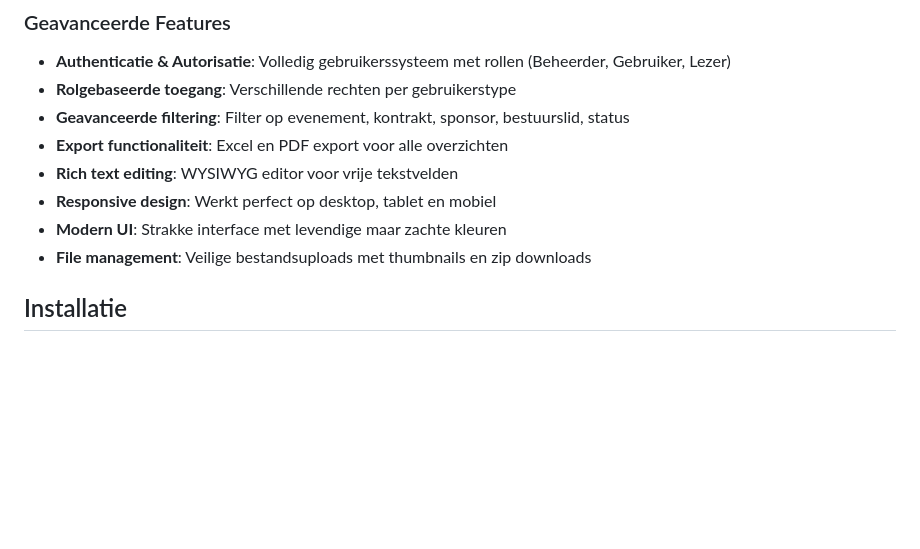
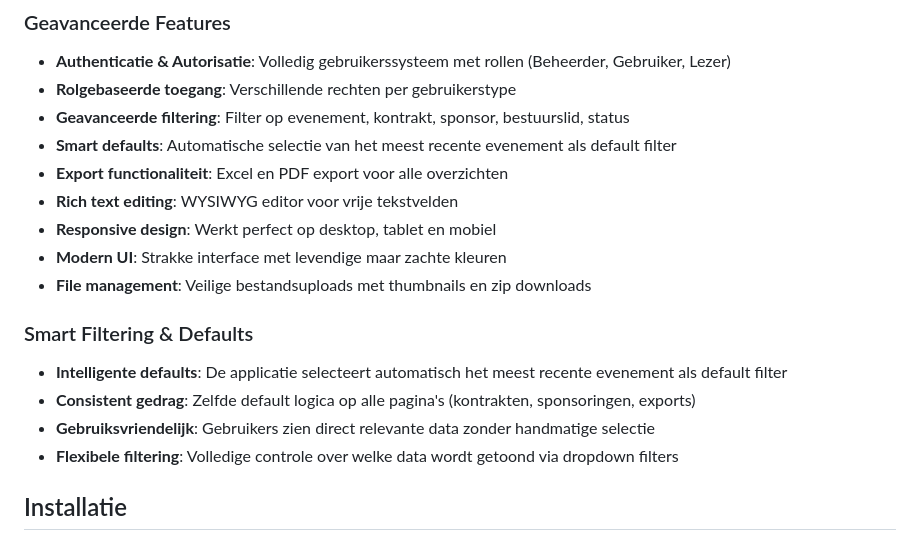
Before and after one commit to mark-vandenbroeck/sponsoring-kampanje, a Markdown page: README.md, the part around the change. GitHub-like rendering; blank space fills up the shorter version.

Commit message:
Update README.md with smart filtering and default event selection
- Added 'Smart defaults' feature to advanced features list
- Added new 'Smart Filtering & Defaults' section explaining:
  - Intelligent defaults for most recent event selection
  - Consistent behavior across all pages
  - User-friendly experience with automatic relevant data display
  - Flexible filtering options for full control
- Documents the new default event filter functionality

```diff
--- a/README.md
+++ b/README.md
@@ -15,11 +15,18 @@ Een moderne Python Flask applicatie voor het beheren van evenement sponsoringen
 - **Authenticatie & Autorisatie**: Volledig gebruikerssysteem met rollen (Beheerder, Gebruiker, Lezer)
 - **Rolgebaseerde toegang**: Verschillende rechten per gebruikerstype
 - **Geavanceerde filtering**: Filter op evenement, kontrakt, sponsor, bestuurslid, status
+- **Smart defaults**: Automatische selectie van het meest recente evenement als default filter
 - **Export functionaliteit**: Excel en PDF export voor alle overzichten
 - **Rich text editing**: WYSIWYG editor voor vrije tekstvelden
 - **Responsive design**: Werkt perfect op desktop, tablet en mobiel
 - **Modern UI**: Strakke interface met levendige maar zachte kleuren
 - **File management**: Veilige bestandsuploads met thumbnails en zip downloads
+
+### Smart Filtering & Defaults
+- **Intelligente defaults**: De applicatie selecteert automatisch het meest recente evenement als default filter
+- **Consistent gedrag**: Zelfde default logica op alle pagina's (kontrakten, sponsoringen, exports)
+- **Gebruiksvriendelijk**: Gebruikers zien direct relevante data zonder handmatige selectie
+- **Flexibele filtering**: Volledige controle over welke data wordt getoond via dropdown filters
 
 ## Installatie
 
```
